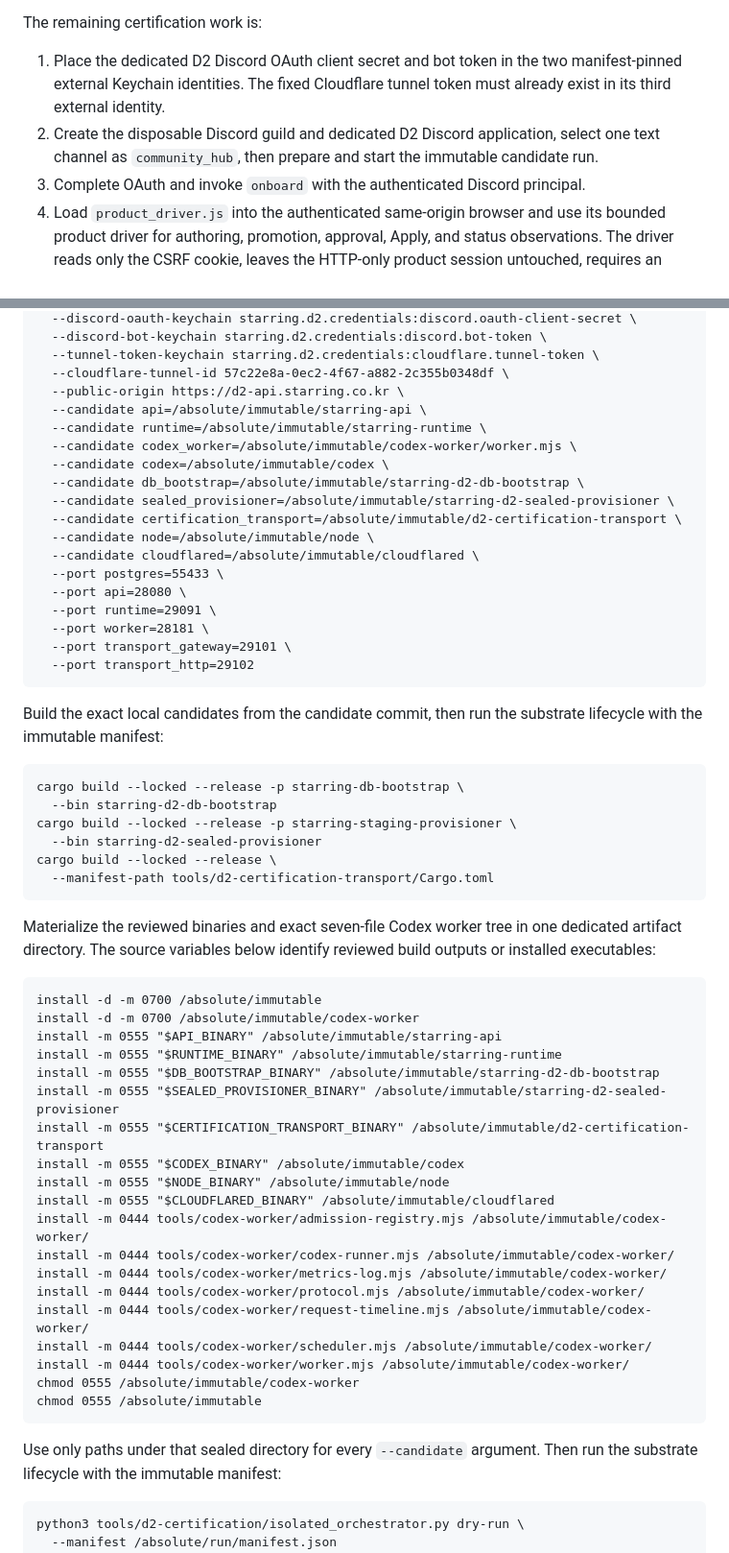
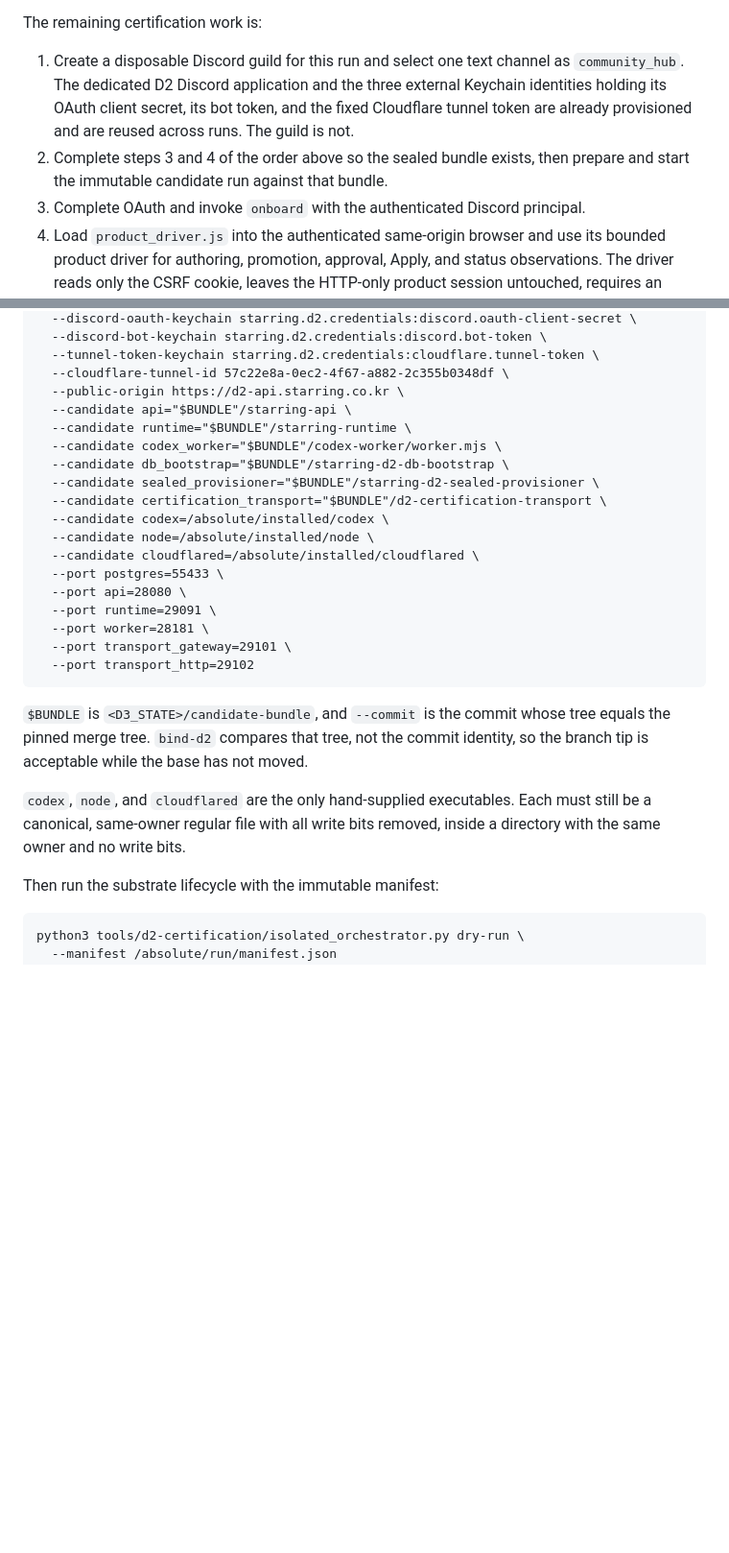
Before and after one commit to jb0xyz/starring, a Markdown page: tools/d2-certification/README.md, 2 parts joined by grey strips. Shown at 96% size. GitHub-like rendering; blank space fills up the shorter version.

Commit message:
docs(d2): consume the sealed candidate bundle
Co-Authored-By: Claude Opus 5 (1M context) <noreply@anthropic.com>

````diff
--- a/tools/d2-certification/README.md
+++ b/tools/d2-certification/README.md
@@ -74,12 +119,13 @@ orchestrator never copies or deletes any of the three external credentials.
 
 The remaining certification work is:
 
-1. Place the dedicated D2 Discord OAuth client secret and bot token in the two
-   manifest-pinned external Keychain identities. The fixed Cloudflare tunnel
-   token must already exist in its third external identity.
-2. Create the disposable Discord guild and dedicated D2 Discord application,
-   select one text channel as `community_hub`, then prepare and start the
-   immutable candidate run.
+1. Create a disposable Discord guild for this run and select one text channel as
+   `community_hub`. The dedicated D2 Discord application and the three external
+   Keychain identities holding its OAuth client secret, its bot token, and the
+   fixed Cloudflare tunnel token are already provisioned and are reused across
+   runs. The guild is not.
+2. Complete steps 3 and 4 of the order above so the sealed bundle exists, then
+   prepare and start the immutable candidate run against that bundle.
 3. Complete OAuth and invoke `onboard` with the authenticated Discord principal.
 4. Load `product_driver.js` into the authenticated same-origin browser and use
    its bounded product driver for authoring, promotion, approval, Apply, and
@@ -110,15 +156,15 @@ python3 tools/d2-certification/d2_certification.py prepare \
   --tunnel-token-keychain starring.d2.credentials:cloudflare.tunnel-token \
   --cloudflare-tunnel-id 57c22e8a-0ec2-4f67-a882-2c355b0348df \
   --public-origin https://d2-api.starring.co.kr \
-  --candidate api=/absolute/immutable/starring-api \
-  --candidate runtime=/absolute/immutable/starring-runtime \
-  --candidate codex_worker=/absolute/immutable/codex-worker/worker.mjs \
-  --candidate codex=/absolute/immutable/codex \
-  --candidate db_bootstrap=/absolute/immutable/starring-d2-db-bootstrap \
-  --candidate sealed_provisioner=/absolute/immutable/starring-d2-sealed-provisioner \
-  --candidate certification_transport=/absolute/immutable/d2-certification-transport \
-  --candidate node=/absolute/immutable/node \
-  --candidate cloudflared=/absolute/immutable/cloudflared \
+  --candidate api="$BUNDLE"/starring-api \
+  --candidate runtime="$BUNDLE"/starring-runtime \
+  --candidate codex_worker="$BUNDLE"/codex-worker/worker.mjs \
+  --candidate db_bootstrap="$BUNDLE"/starring-d2-db-bootstrap \
+  --candidate sealed_provisioner="$BUNDLE"/starring-d2-sealed-provisioner \
+  --candidate certification_transport="$BUNDLE"/d2-certification-transport \
+  --candidate codex=/absolute/installed/codex \
+  --candidate node=/absolute/installed/node \
+  --candidate cloudflared=/absolute/installed/cloudflared \
   --port postgres=55433 \
   --port api=28080 \
   --port runtime=29091 \
@@ -127,45 +173,14 @@ python3 tools/d2-certification/d2_certification.py prepare \
   --port transport_http=29102
 ```
 
-Build the exact local candidates from the candidate commit, then run
-the substrate lifecycle with the immutable manifest:
+`$BUNDLE` is `<D3_STATE>/candidate-bundle`, and `--commit` is the commit whose
+tree equals the pinned merge tree. `bind-d2` compares that tree, not the commit
+identity, so the branch tip is acceptable while the base has not moved.
 
-```text
-cargo build --locked --release -p starring-db-bootstrap \
-  --bin starring-d2-db-bootstrap
-cargo build --locked --release -p starring-staging-provisioner \
-  --bin starring-d2-sealed-provisioner
-cargo build --locked --release \
-  --manifest-path tools/d2-certification-transport/Cargo.toml
-```
+`codex`, `node`, and `cloudflared` are the only hand-supplied executables. Each
+must still be a canonical, same-owner regular file with all write bits removed,
+inside a directory with the same owner and no write bits.
 
-Materialize the reviewed binaries and exact seven-file Codex worker tree in one
-dedicated artifact directory. The source variables below identify reviewed
-build outputs or installed executables:
-
-```text
-install -d -m 0700 /absolute/immutable
-install -d -m 0700 /absolute/immutable/codex-worker
-install -m 0555 "$API_BINARY" /absolute/immutable/starring-api
-install -m 0555 "$RUNTIME_BINARY" /absolute/immutable/starring-runtime
-install -m 0555 "$DB_BOOTSTRAP_BINARY" /absolute/immutable/starring-d2-db-bootstrap
-install -m 0555 "$SEALED_PROVISIONER_BINARY" /absolute/immutable/starring-d2-sealed-provisioner
-install -m 0555 "$CERTIFICATION_TRANSPORT_BINARY" /absolute/immutable/d2-certification-transport
-install -m 0555 "$CODEX_BINARY" /absolute/immutable/codex
-install -m 0555 "$NODE_BINARY" /absolute/immutable/node
-install -m 0555 "$CLOUDFLARED_BINARY" /absolute/immutable/cloudflared
-install -m 0444 tools/codex-worker/admission-registry.mjs /absolute/immutable/codex-worker/
-install -m 0444 tools/codex-worker/codex-runner.mjs /absolute/immutable/codex-worker/
-install -m 0444 tools/codex-worker/metrics-log.mjs /absolute/immutable/codex-worker/
-install -m 0444 tools/codex-worker/protocol.mjs /absolute/immutable/codex-worker/
-install -m 0444 tools/codex-worker/request-timeline.mjs /absolute/immutable/codex-worker/
-install -m 0444 tools/codex-worker/scheduler.mjs /absolute/immutable/codex-worker/
-install -m 0444 tools/codex-worker/worker.mjs /absolute/immutable/codex-worker/
-chmod 0555 /absolute/immutable/codex-worker
-chmod 0555 /absolute/immutable
-```
-
-Use only paths under that sealed directory for every `--candidate` argument.
 Then run the substrate lifecycle with the immutable manifest:
 
 ```text
````
Also changed, not shown: other parts of tools/d2-certification/README.md (+53 -8 lines).
